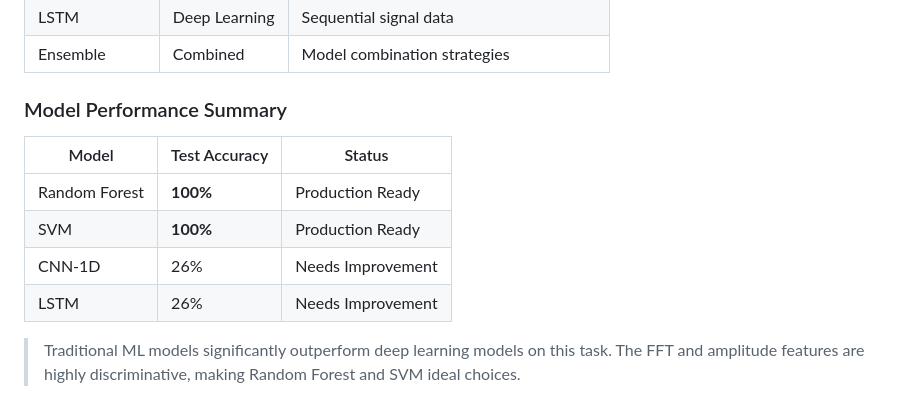
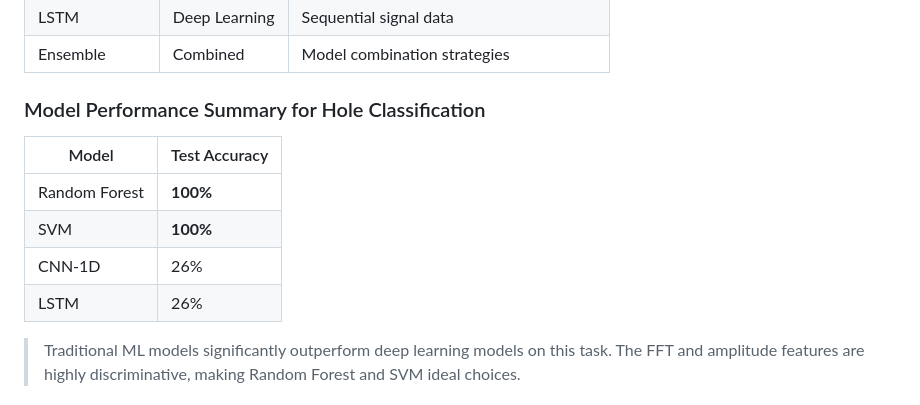
Before and after one commit to ilegault/AirLeakDetection, a Markdown page: README.md, the part around the change. GitHub-like rendering.

Commit message:
Revise model performance summary for clarity
Updated model performance summary to specify hole classification.

```diff
--- a/README.md
+++ b/README.md
@@ -199,14 +199,14 @@ The system extracts amplitude-based features that capture signal strength differ
 | LSTM | Deep Learning | Sequential signal data |
 | Ensemble | Combined | Model combination strategies |
 
-### Model Performance Summary
+### Model Performance Summary for Hole Classification
 
-| Model | Test Accuracy | Status |
-|-------|---------------|--------|
-| Random Forest | **100%** | Production Ready |
-| SVM | **100%** | Production Ready |
-| CNN-1D | 26% | Needs Improvement |
-| LSTM | 26% | Needs Improvement |
+| Model | Test Accuracy |
+|-------|---------------|
+| Random Forest | **100%** |
+| SVM | **100%** |
+| CNN-1D | 26% |
+| LSTM | 26% |
 
 > Traditional ML models significantly outperform deep learning models on this task. The FFT and amplitude features are highly discriminative, making Random Forest and SVM ideal choices.
 
```
